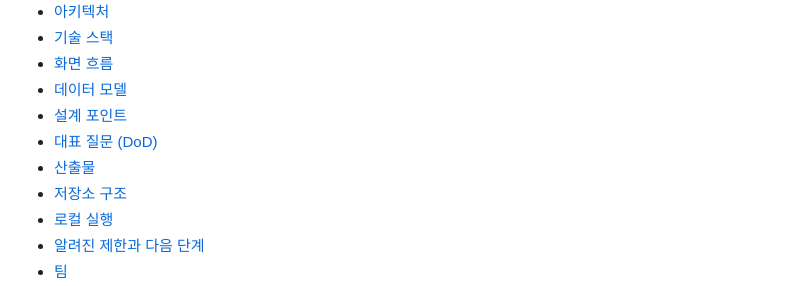
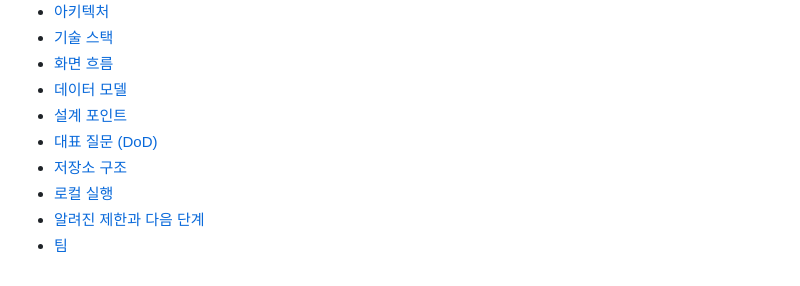
Before and after one commit to munchkin112/AIO_2-team-Project-ASKHR, a Markdown page: README.md, the part around the change. Drawn GitHub-style.

Commit message:
Remove '산출물' section from README

```diff
--- a/README.md
+++ b/README.md
@@ -32,7 +32,6 @@ AIO 2기 · 삼 팀 · 개발 2026.09.07 – 09.08 · 발표 2026.09.09
 - [데이터 모델](#데이터-모델)
 - [설계 포인트](#설계-포인트)
 - [대표 질문 (DoD)](#대표-질문-dod)
-- [산출물](#산출물)
 - [저장소 구조](#저장소-구조)
 - [로컬 실행](#로컬-실행)
 - [알려진 제한과 다음 단계](#알려진-제한과-다음-단계)
```
